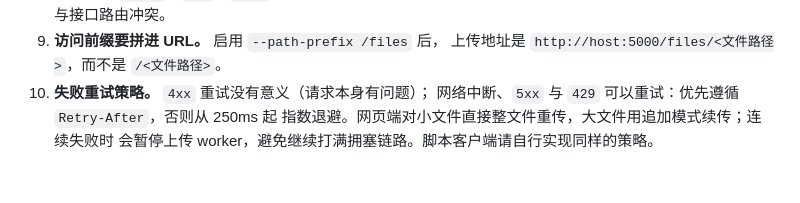
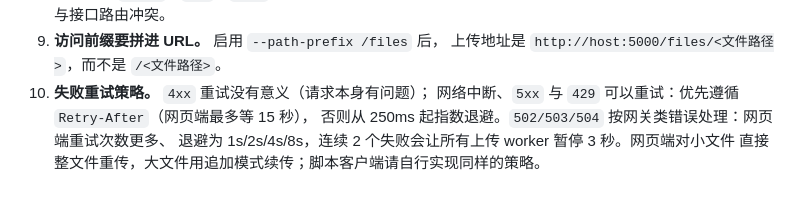
Before and after one commit to xxl6097/gofs, a Markdown page: api.md, the part around the change. Drawn GitHub-style.

```diff
--- a/api.md
+++ b/api.md
@@ -1010,6 +1010,7 @@ document.getElementById('picker').addEventListener('change', async (e) => {
 9. **访问前缀要拼进 URL。** 启用 `--path-prefix /files` 后，
    上传地址是 `http://host:5000/files/<文件路径>`，而不是 `/<文件路径>`。
 10. **失败重试策略。** `4xx` 重试没有意义（请求本身有问题）；
-    网络中断、`5xx` 与 `429` 可以重试：优先遵循 `Retry-After`，否则从 250ms 起
-    指数退避。网页端对小文件直接整文件重传，大文件用追加模式续传；连续失败时
-    会暂停上传 worker，避免继续打满拥塞链路。脚本客户端请自行实现同样的策略。
+    网络中断、`5xx` 与 `429` 可以重试：优先遵循 `Retry-After`（网页端最多等 15 秒），
+    否则从 250ms 起指数退避。`502/503/504` 按网关类错误处理：网页端重试次数更多、
+    退避为 1s/2s/4s/8s，连续 2 个失败会让所有上传 worker 暂停 3 秒。网页端对小文件
+    直接整文件重传，大文件用追加模式续传；脚本客户端请自行实现同样的策略。
```
Also changed, not shown: README.md (+11 -4 lines).
